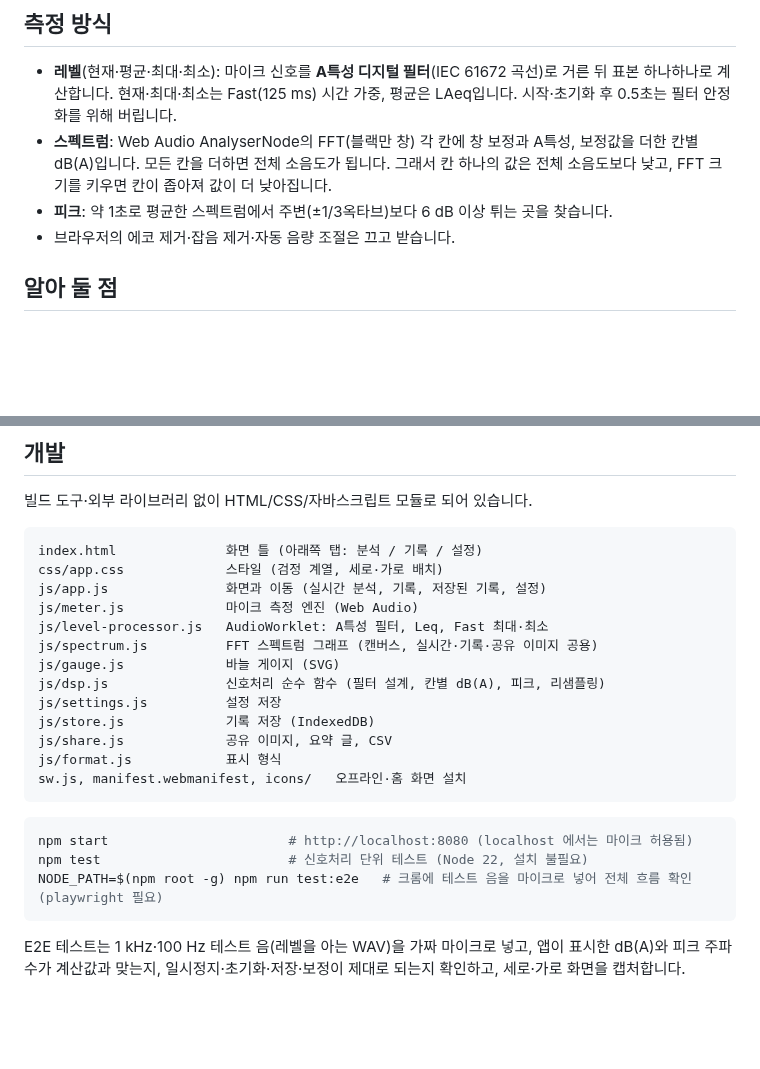
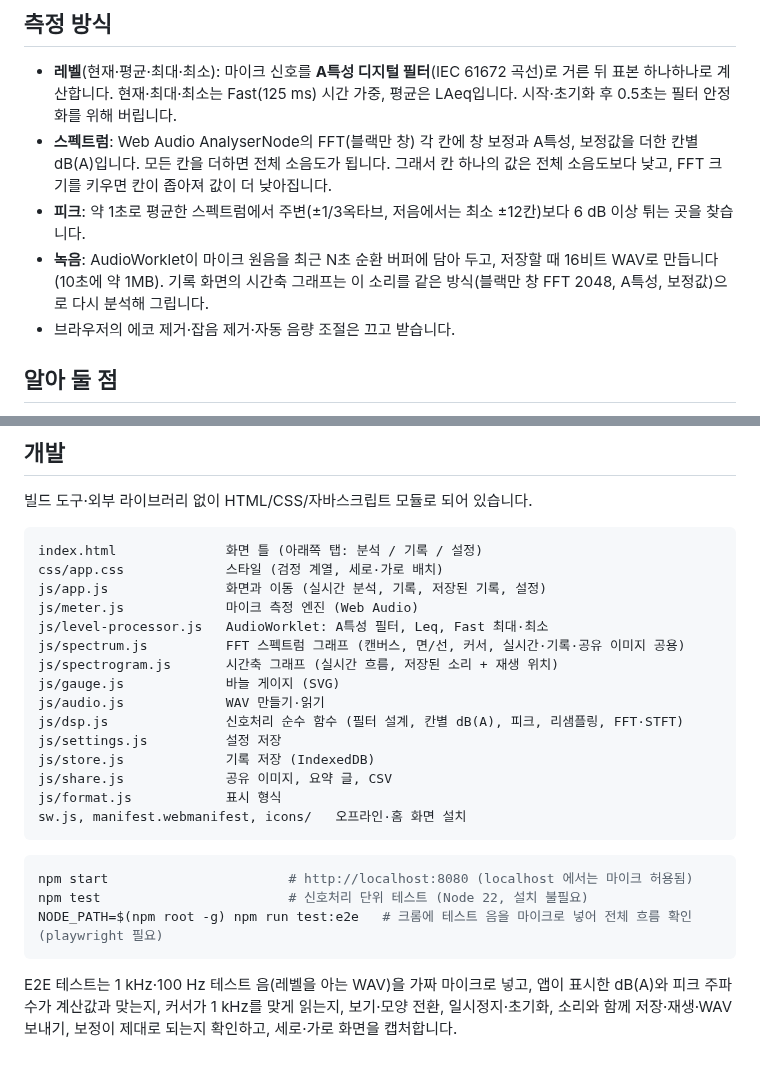
Before and after one commit to soarzombie/-, a Markdown page: README.md, 2 parts joined by grey strips. GitHub-like rendering; blank space fills up the shorter version.

````diff
--- a/README.md
+++ b/README.md
@@ -45,7 +49,9 @@
   현재·최대·최소는 Fast(125 ms) 시간 가중, 평균은 LAeq입니다. 시작·초기화 후 0.5초는 필터 안정화를 위해 버립니다.
 - **스펙트럼**: Web Audio AnalyserNode의 FFT(블랙만 창) 각 칸에 창 보정과 A특성, 보정값을 더한 칸별 dB(A)입니다.
   모든 칸을 더하면 전체 소음도가 됩니다. 그래서 칸 하나의 값은 전체 소음도보다 낮고, FFT 크기를 키우면 칸이 좁아져 값이 더 낮아집니다.
-- **피크**: 약 1초로 평균한 스펙트럼에서 주변(±1/3옥타브)보다 6 dB 이상 튀는 곳을 찾습니다.
+- **피크**: 약 1초로 평균한 스펙트럼에서 주변(±1/3옥타브, 저음에서는 최소 ±12칸)보다 6 dB 이상 튀는 곳을 찾습니다.
+- **녹음**: AudioWorklet이 마이크 원음을 최근 N초 순환 버퍼에 담아 두고, 저장할 때 16비트 WAV로 만듭니다(10초에 약 1MB).
+  기록 화면의 시간축 그래프는 이 소리를 같은 방식(블랙만 창 FFT 2048, A특성, 보정값)으로 다시 분석해 그립니다.
 - 브라우저의 에코 제거·잡음 제거·자동 음량 조절은 끄고 받습니다.
 
 ## 알아 둘 점
@@ -65,9 +71,11 @@ css/app.css             스타일 (검정 계열, 세로·가로 배치)
 js/app.js               화면과 이동 (실시간 분석, 기록, 저장된 기록, 설정)
 js/meter.js             마이크 측정 엔진 (Web Audio)
 js/level-processor.js   AudioWorklet: A특성 필터, Leq, Fast 최대·최소
-js/spectrum.js          FFT 스펙트럼 그래프 (캔버스, 실시간·기록·공유 이미지 공용)
+js/spectrum.js          FFT 스펙트럼 그래프 (캔버스, 면/선, 커서, 실시간·기록·공유 이미지 공용)
+js/spectrogram.js       시간축 그래프 (실시간 흐름, 저장된 소리 + 재생 위치)
 js/gauge.js             바늘 게이지 (SVG)
-js/dsp.js               신호처리 순수 함수 (필터 설계, 칸별 dB(A), 피크, 리샘플링)
+js/audio.js             WAV 만들기·읽기
+js/dsp.js               신호처리 순수 함수 (필터 설계, 칸별 dB(A), 피크, 리샘플링, FFT·STFT)
 js/settings.js          설정 저장
 js/store.js             기록 저장 (IndexedDB)
 js/share.js             공유 이미지, 요약 글, CSV
@@ -82,4 +90,4 @@ NODE_PATH=$(npm root -g) npm run test:e2e   # 크롬에 테스트 음을 마이
 ```
 
 E2E 테스트는 1 kHz·100 Hz 테스트 음(레벨을 아는 WAV)을 가짜 마이크로 넣고, 앱이 표시한 dB(A)와 피크 주파수가 계산값과 맞는지,
-일시정지·초기화·저장·보정이 제대로 되는지 확인하고, 세로·가로 화면을 캡처합니다.
+커서가 1 kHz를 맞게 읽는지, 보기·모양 전환, 일시정지·초기화, 소리와 함께 저장·재생·WAV 보내기, 보정이 제대로 되는지 확인하고, 세로·가로 화면을 캡처합니다.
````
Also changed, not shown: other parts of README.md (+10 -6 lines), CLAUDE.md (+9 -6 lines), docs/preview-landscape.png, docs/preview.png, 14 other files.
